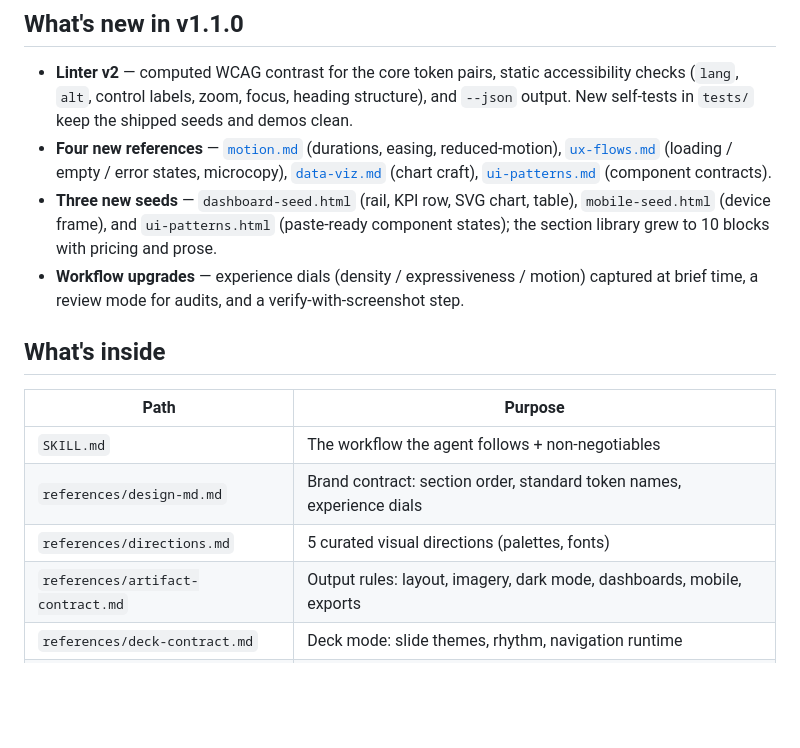
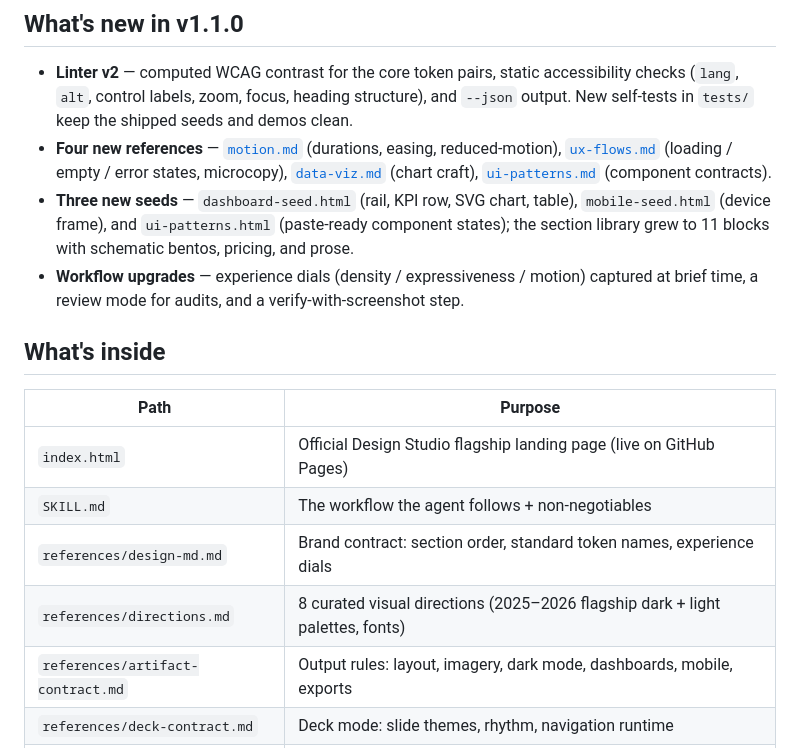
Before and after one commit to itsd0/design-studio-skill, a Markdown page: README.md, the part around one of its changes. Rendered like a GitHub page; blank space fills up the shorter version.

```diff
--- a/README.md
+++ b/README.md
@@ -68,16 +76,17 @@ The deck is keyboard, wheel, and touch navigable — counter, progress bar, dots
 
 - **Linter v2** — computed WCAG contrast for the core token pairs, static accessibility checks (`lang`, `alt`, control labels, zoom, focus, heading structure), and `--json` output. New self-tests in `tests/` keep the shipped seeds and demos clean.
 - **Four new references** — [`motion.md`](references/motion.md) (durations, easing, reduced-motion), [`ux-flows.md`](references/ux-flows.md) (loading / empty / error states, microcopy), [`data-viz.md`](references/data-viz.md) (chart craft), [`ui-patterns.md`](references/ui-patterns.md) (component contracts).
-- **Three new seeds** — `dashboard-seed.html` (rail, KPI row, SVG chart, table), `mobile-seed.html` (device frame), and `ui-patterns.html` (paste-ready component states); the section library grew to 10 blocks with pricing and prose.
+- **Three new seeds** — `dashboard-seed.html` (rail, KPI row, SVG chart, table), `mobile-seed.html` (device frame), and `ui-patterns.html` (paste-ready component states); the section library grew to 11 blocks with schematic bentos, pricing, and prose.
 - **Workflow upgrades** — experience dials (density / expressiveness / motion) captured at brief time, a review mode for audits, and a verify-with-screenshot step.
 
 ## What's inside
 
 | Path | Purpose |
 |---|---|
+| `index.html` | Official Design Studio flagship landing page (live on GitHub Pages) |
 | `SKILL.md` | The workflow the agent follows + non-negotiables |
 | `references/design-md.md` | Brand contract: section order, standard token names, experience dials |
-| `references/directions.md` | 5 curated visual directions (palettes, fonts) |
+| `references/directions.md` | 8 curated visual directions (2025–2026 flagship dark + light palettes, fonts) |
 | `references/artifact-contract.md` | Output rules: layout, imagery, dark mode, dashboards, mobile, exports |
 | `references/deck-contract.md` | Deck mode: slide themes, rhythm, navigation runtime |
 | `references/quality-gates.md` | Anti-slop + craft rules, WCAG 2.2 checklist, P0/P1/P2 gates |
```
Also changed, not shown: other parts of README.md (+13 -5 lines), docs/dashboard.png, docs/landing-full.png, docs/landing-hero.png, 2 other files.
